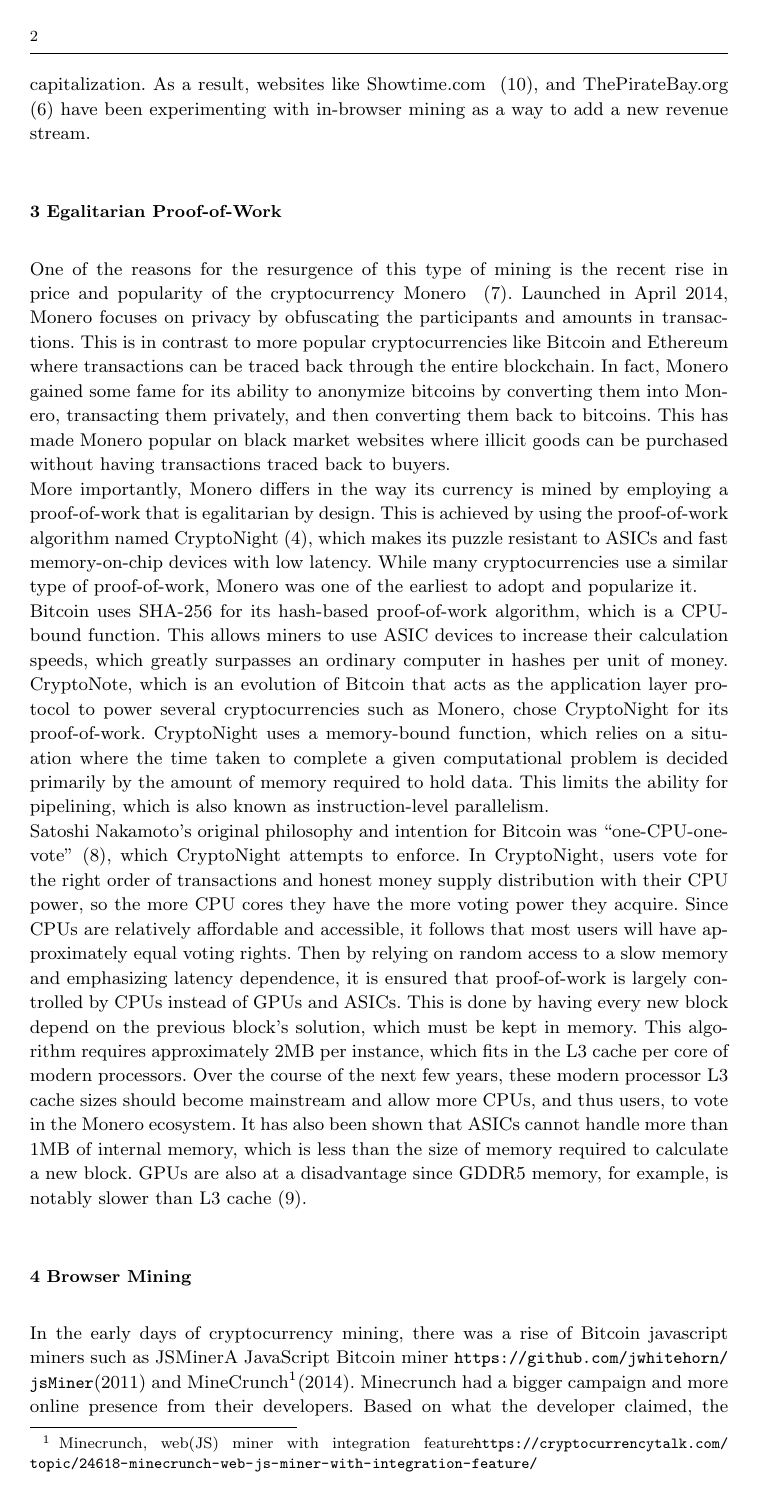
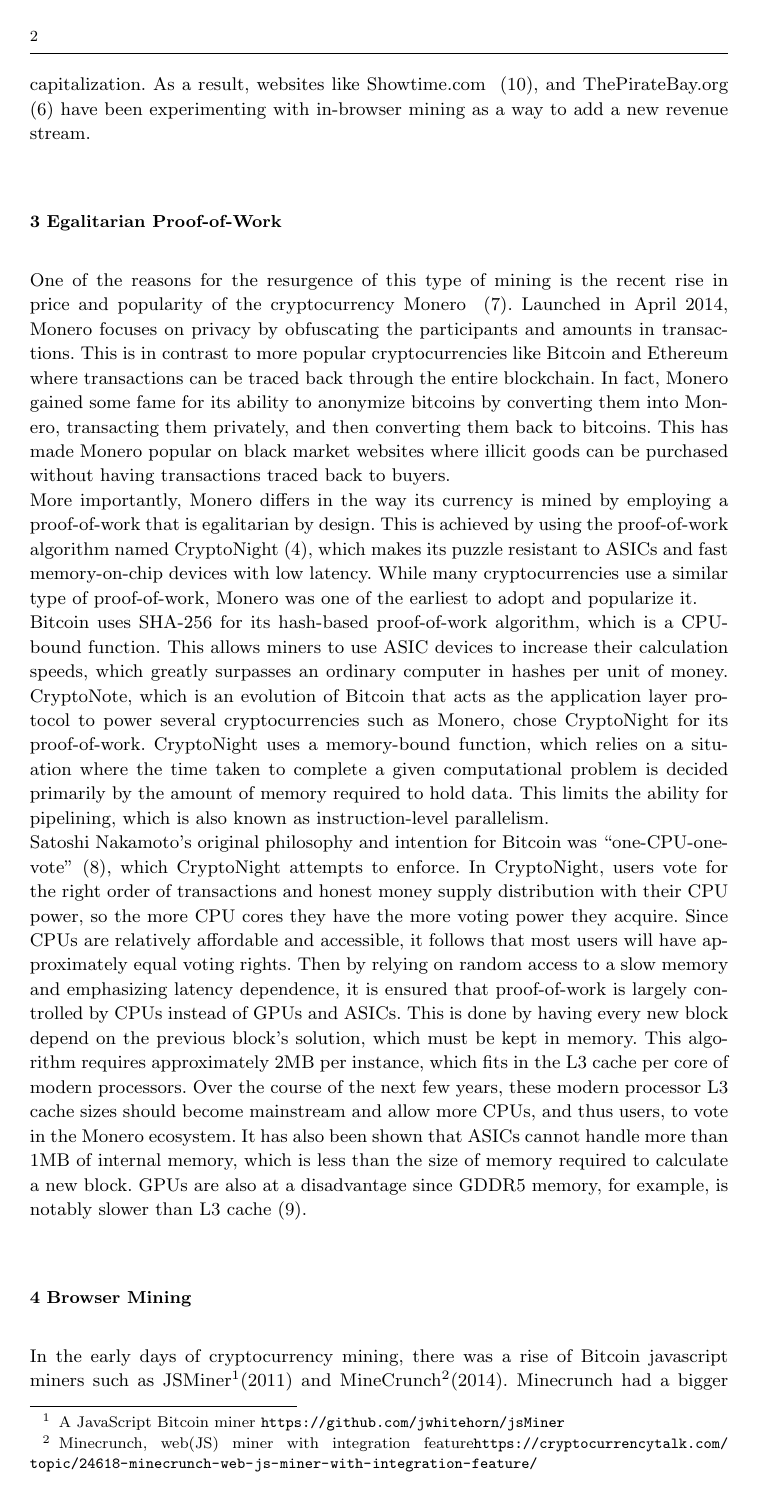
Before and after one commit to shayanb/cryptojacking-first-paper, a LaTeX paper (main.tex, which reads chapters/main_text.tex): page 3 of 8. The pictures show the PDF file main.pdf that the author committed with the source.

```diff
--- a/chapters/main_text.tex
+++ b/chapters/main_text.tex
@@ -29,7 +29,7 @@
 \section{Browser Mining}
 
 % History of browser mining goes here
-In the early days of cryptocurrency mining, there was a rise of Bitcoin javascript miners such as JSMiner\footenote{A JavaScript Bitcoin miner \url{https://github.com/jwhitehorn/jsMiner}}(2011) and MineCrunch\footnote{Minecrunch, web(JS) miner with integration feature\url{https://cryptocurrencytalk.com/topic/24618-minecrunch-web-js-miner-with-integration-feature/}}(2014). Minecrunch had a bigger campaign and more online presence from their developers. Based on what the developer claimed, the JavaScript miner was optimised and worked 1.5x slower than native CPUMiner\footnote{CPU miner for Litecoin and Bitcoin - \url{https://github.com/pooler/cpuminer}}, which was an application to mine on CPUs. However, as the hashing power of the Bitcoin network increased the mining difficulty similarly increased, and Bitcoin CPU mining was no longer profitable. As a result, the developers stopped maintaining the codebase of such miners.
+In the early days of cryptocurrency mining, there was a rise of Bitcoin javascript miners such as JSMiner\footnote{A JavaScript Bitcoin miner \url{https://github.com/jwhitehorn/jsMiner}}(2011) and MineCrunch\footnote{Minecrunch, web(JS) miner with integration feature\url{https://cryptocurrencytalk.com/topic/24618-minecrunch-web-js-miner-with-integration-feature/}}(2014). Minecrunch had a bigger campaign and more online presence from their developers. Based on what the developer claimed, the JavaScript miner was optimised and worked 1.5x slower than native CPUMiner\footnote{CPU miner for Litecoin and Bitcoin - \url{https://github.com/pooler/cpuminer}}, which was an application to mine on CPUs. However, as the hashing power of the Bitcoin network increased the mining difficulty similarly increased, and Bitcoin CPU mining was no longer profitable. As a result, the developers stopped maintaining the codebase of such miners.
 
 \\
 As Monero became more popular, it caught the attention of some independent developers who decided to revisit the idea of browser mining. One of the earliest efforts was called Coinhive, and soon after a competitor named Crypto-Loot emerged. Both were startups that provided an API to websites to implement that would mine their visitors' CPU resources to mine Monero. A portion of monero would go back to the startup, and the rest would be kept by the website. Not long after their early success, several copycats appeared such as Coin-Have and PPoi~\cite{coinhivecopycats}. It even inspired a new coin specifically desiged for browser mining named JSECoin. These developments took place over a few short weeks, which signaled the renwed success of browser mining. However, Coinhive's approach as a legitimate startup set it apart from its peers and established itself as the leader in the space. They also launched separate services such as proof-of-work CAPTCHAs and shortlinks, which could be used to prevent spam while mining Monero~\cite{coinhive}.
```
Also changed, not shown: assets/usage_of_coinhive_over_time.png, main.pdf, 1 other file.
